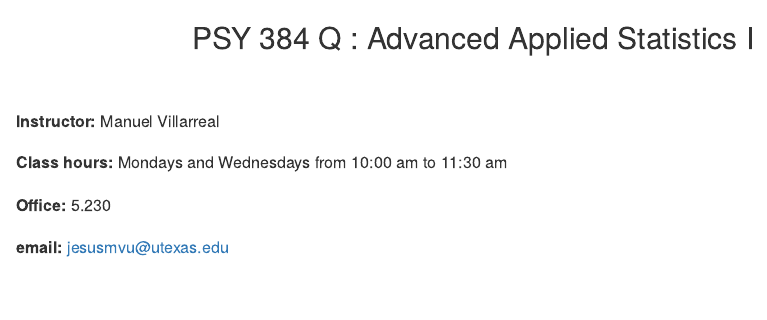
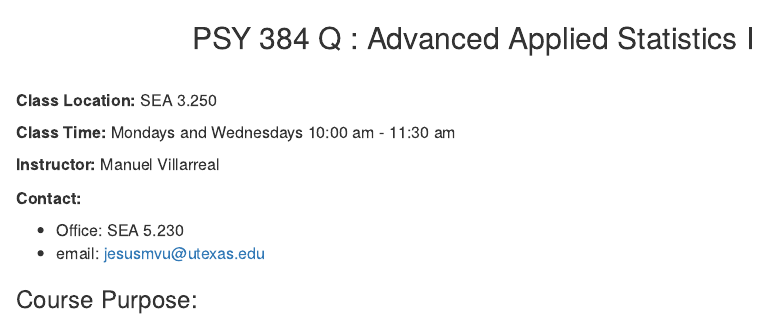
Before and after one commit to ManuelVU/psy-384q, an R Markdown document (syllabus/syllabus.Rmd): the page in a window 1100 px wide, from its top. The pictures show the output file syllabus/syllabus.html that the author committed with the source, opened offline.

Commit message:
modifications to syllabus

````diff
--- a/syllabus/syllabus.Rmd
+++ b/syllabus/syllabus.Rmd
@@ -10,18 +10,32 @@ knitr::opts_chunk$set(echo = TRUE)
 ```
 
 <h2 style="text-align: center;" class="info-general">
-PSY 384 Q : Advanced Applied Statistics I
+  PSY 384 Q : Advanced Applied Statistics I
 </h2>
 
 <p class="info-general">
-**Instructor:** Manuel Villarreal
+  **Class Location:** SEA 3.250
+</p>
+
+<p class="info-general">
+  **Class Time:** Mondays and Wednesdays 10:00 am - 11:30 am
+</p>
+
+<p class="info-general">
+  **Instructor:** Manuel Villarreal
 </p>
 <p class="info-general">
-**Class hours:** Mondays and Wednesdays from 10:00 am to 11:30 am
+  **Contact:** <br>
+  <ul>
+    <li>
+      Office: SEA 5.230
+    </li>
+    <li>
+      email: jesusmvu@utexas.edu
+    </li>
+</ul>
 </p>
-<p class="info-general">
-**Office:** 5.230
-</p>
-<p class="info-general">
-**email:** jesusmvu@utexas.edu
-</p>
+
+<h3>
+Course Purpose:
+</h3>
--- a/syllabus/syllabus.css
+++ b/syllabus/syllabus.css
@@ -5,9 +5,13 @@ body{
 }
 
 h2{
-    padding-bottom: 1cm;
+    padding-bottom: 0.7cm;
+}
+
+h4{
+    background-color: skyblue;
 }
 
 .info-general{
-    margin-bottom: 0.5cm;
+    margin-bottom: 0.25cm;
 }
````
Also changed, not shown: syllabus/syllabus.html.
